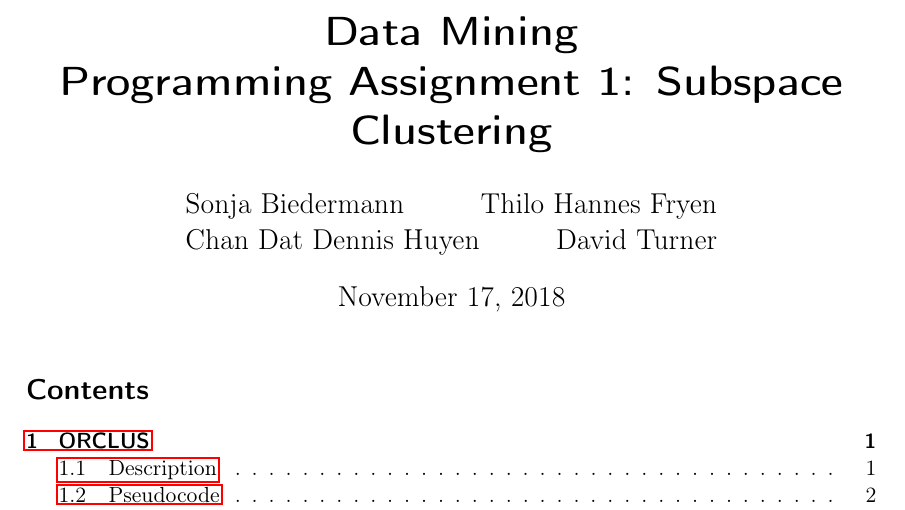
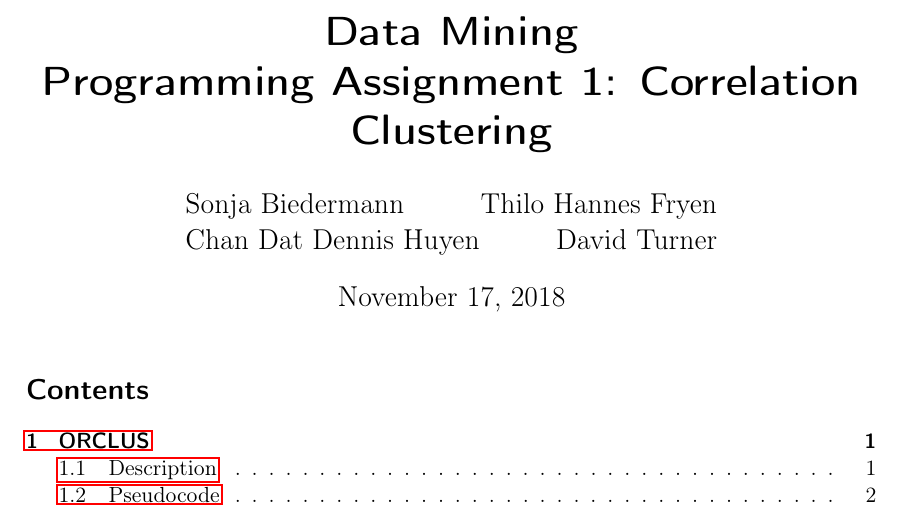
Before and after one commit to biederfrau/subspace_clustering, a LaTeX document (report.tex): part of page 1 of 9, cut so that both start at the same text. Compiled offline with pdfLaTeX.

Commit message:
correlation clustering

```diff
--- a/report.tex
+++ b/report.tex
@@ -26,7 +26,7 @@
 \pagestyle{fancy}
 \fancyhf{}
 \rhead{Group 2}
-\lhead{DM: Subspace Clustering}
+\lhead{DM: Correlation Clustering}
 \cfoot{\thepage}
 
 \newcommand*{\fullref}[1]{\hyperref[{#1}]{\autoref*{#1}~\nameref*{#1}}}
@@ -51,7 +51,7 @@
 
 \begin{document}
 
-\title{Data Mining\\Programming Assignment 1: Subspace Clustering}
+\title{Data Mining\\Programming Assignment 1: Correlation Clustering}
 
 \author{Sonja Biedermann \and Thilo Hannes Fryen \and Chan Dat Dennis Huyen \and David Turner}
 
```
Also changed, not shown: report.pdf.
